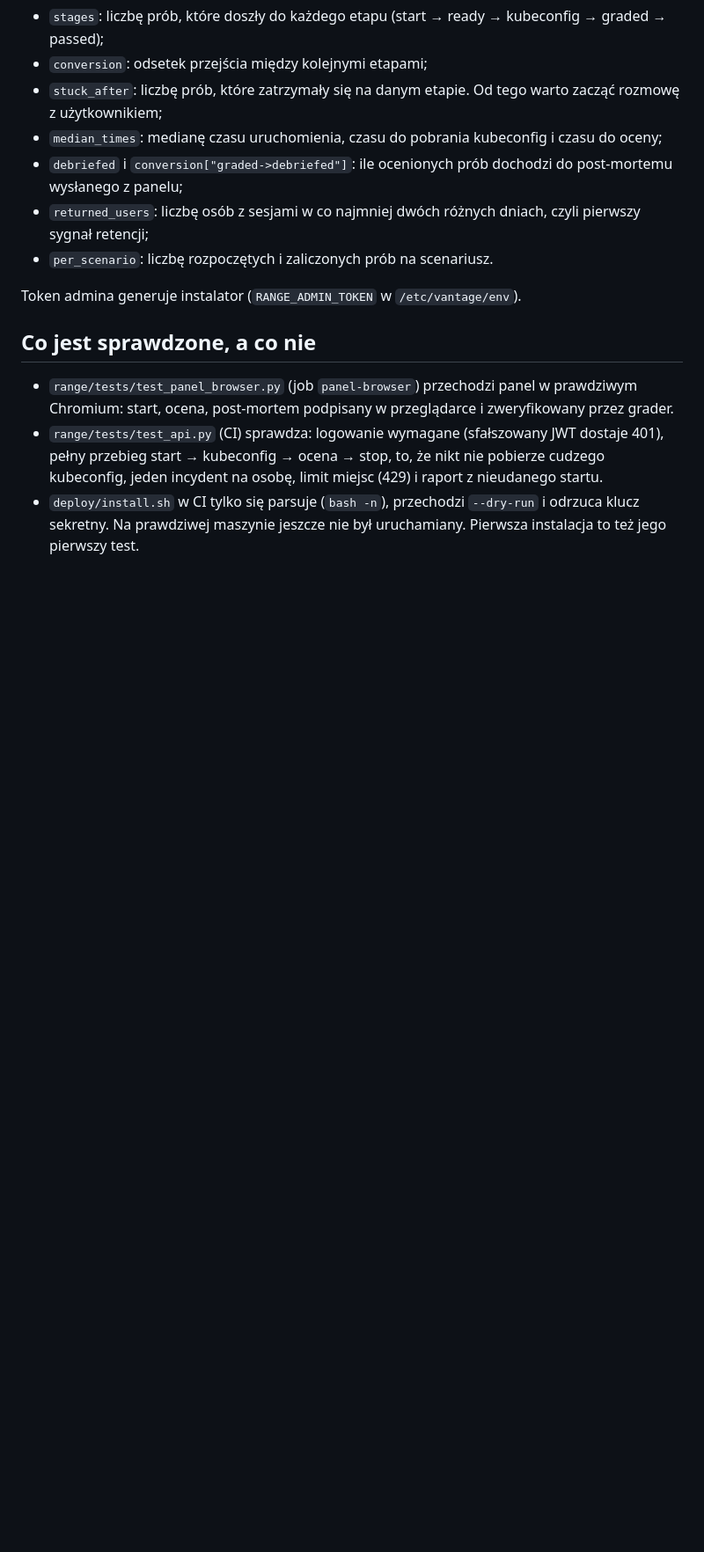
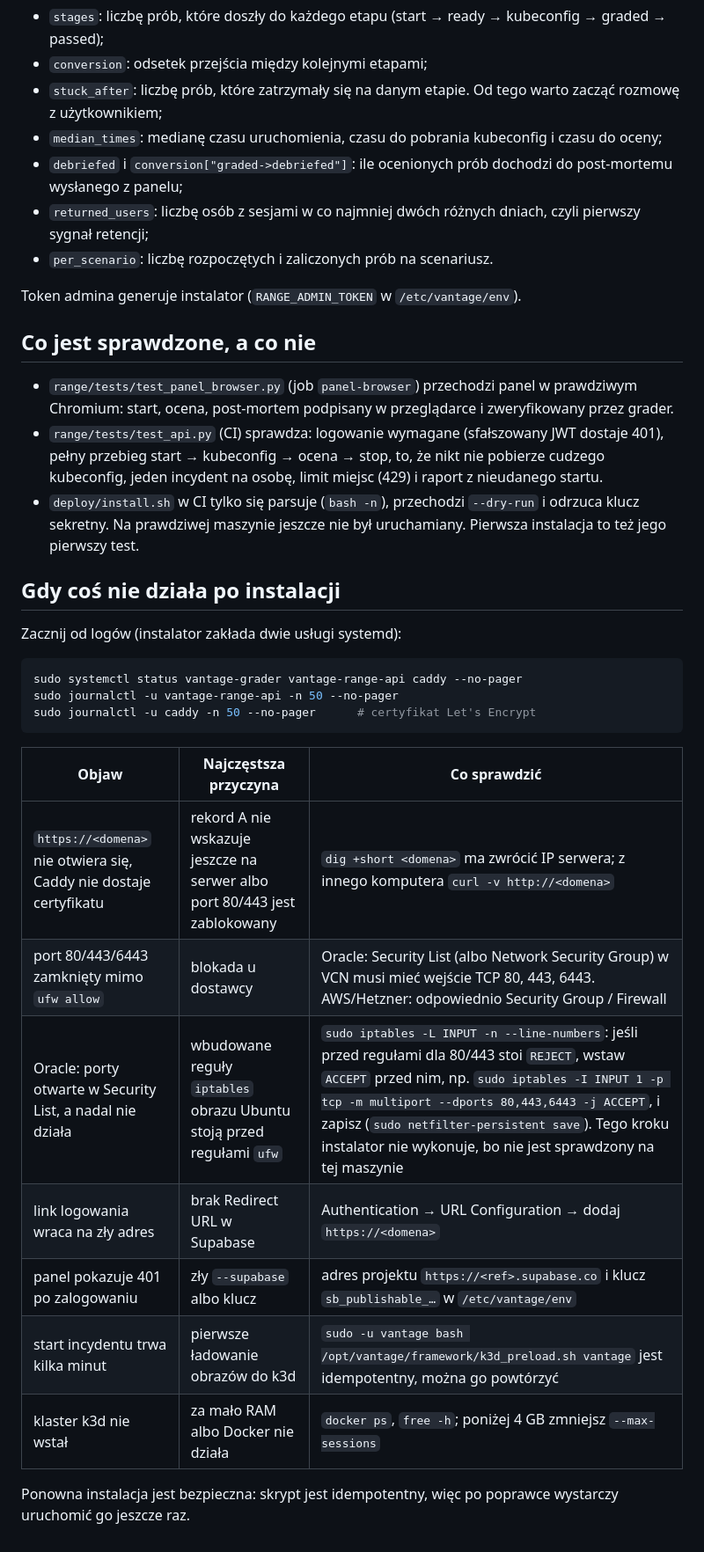
Before and after one commit to krzys167-crypto/Vantage-v0.3, a Markdown page: docs/deploy.md, the part around the change. Shown at 88% size. GitHub-like rendering; blank space fills up the shorter version.

Commit message:
Docs: deploy troubleshooting table (DNS, provider firewalls, Oracle iptables, Supabase)
Co-Authored-By: Claude Sonnet 5.5 <noreply@anthropic.com>
Claude-Session: https://claude.ai/code/session_01ApTzh5Xd1SqTsxcaLmoFTv

````diff
--- a/docs/deploy.md
+++ b/docs/deploy.md
@@ -76,3 +76,25 @@ Token admina generuje instalator (`RANGE_ADMIN_TOKEN` w `/etc/vantage/env`).
 - `range/tests/test_panel_browser.py` (job `panel-browser`) przechodzi panel w prawdziwym Chromium: start, ocena, post-mortem podpisany w przeglądarce i zweryfikowany przez grader.
 - `range/tests/test_api.py` (CI) sprawdza: logowanie wymagane (sfałszowany JWT dostaje 401), pełny przebieg start → kubeconfig → ocena → stop, to, że nikt nie pobierze cudzego kubeconfig, jeden incydent na osobę, limit miejsc (429) i raport z nieudanego startu.
 - `deploy/install.sh` w CI tylko się parsuje (`bash -n`), przechodzi `--dry-run` i odrzuca klucz sekretny. Na prawdziwej maszynie jeszcze nie był uruchamiany. Pierwsza instalacja to też jego pierwszy test.
+
+## Gdy coś nie działa po instalacji
+
+Zacznij od logów (instalator zakłada dwie usługi systemd):
+
+```bash
+sudo systemctl status vantage-grader vantage-range-api caddy --no-pager
+sudo journalctl -u vantage-range-api -n 50 --no-pager
+sudo journalctl -u caddy -n 50 --no-pager      # certyfikat Let's Encrypt
+```
+
+| Objaw | Najczęstsza przyczyna | Co sprawdzić |
+|---|---|---|
+| `https://<domena>` nie otwiera się, Caddy nie dostaje certyfikatu | rekord A nie wskazuje jeszcze na serwer albo port 80/443 jest zablokowany | `dig +short <domena>` ma zwrócić IP serwera; z innego komputera `curl -v http://<domena>` |
+| port 80/443/6443 zamknięty mimo `ufw allow` | blokada u dostawcy | Oracle: Security List (albo Network Security Group) w VCN musi mieć wejście TCP 80, 443, 6443. AWS/Hetzner: odpowiednio Security Group / Firewall |
+| Oracle: porty otwarte w Security List, a nadal nie działa | wbudowane reguły `iptables` obrazu Ubuntu stoją przed regułami `ufw` | `sudo iptables -L INPUT -n --line-numbers`: jeśli przed regułami dla 80/443 stoi `REJECT`, wstaw `ACCEPT` przed nim, np. `sudo iptables -I INPUT 1 -p tcp -m multiport --dports 80,443,6443 -j ACCEPT`, i zapisz (`sudo netfilter-persistent save`). Tego kroku instalator nie wykonuje, bo nie jest sprawdzony na tej maszynie |
+| link logowania wraca na zły adres | brak Redirect URL w Supabase | Authentication → URL Configuration → dodaj `https://<domena>` |
+| panel pokazuje 401 po zalogowaniu | zły `--supabase` albo klucz | adres projektu `https://<ref>.supabase.co` i klucz `sb_publishable_…` w `/etc/vantage/env` |
+| start incydentu trwa kilka minut | pierwsze ładowanie obrazów do k3d | `sudo -u vantage bash /opt/vantage/framework/k3d_preload.sh vantage` jest idempotentny, można go powtórzyć |
+| klaster k3d nie wstał | za mało RAM albo Docker nie działa | `docker ps`, `free -h`; poniżej 4 GB zmniejsz `--max-sessions` |
+
+Ponowna instalacja jest bezpieczna: skrypt jest idempotentny, więc po poprawce wystarczy uruchomić go jeszcze raz.
````
